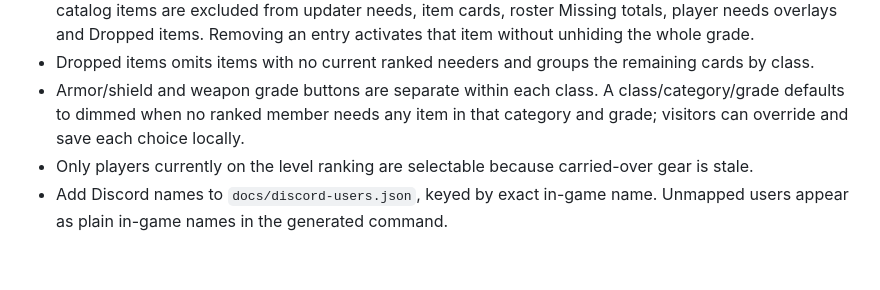
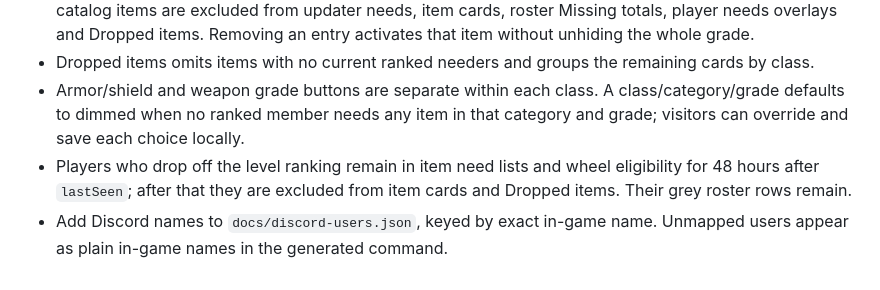
Before and after one commit to BernikJaka/Friends-gear, a Markdown page: CLAUDE.md, the part around the change. Rendered like a GitHub page.

Commit message:
Document 48-hour stale gear cutoff

```diff
--- a/CLAUDE.md
+++ b/CLAUDE.md
@@ -58,6 +58,6 @@ private KalOnline server (https://www.eclipsekal.com).
 - `docs/settings.json` uses `hiddenItems` entries in `Class:col` form for item-level global hiding. Hidden catalog items are excluded from updater needs, item cards, roster Missing totals, player needs overlays and Dropped items. Removing an entry activates that item without unhiding the whole grade.
 - Dropped items omits items with no current ranked needers and groups the remaining cards by class.
 - Armor/shield and weapon grade buttons are separate within each class. A class/category/grade defaults to dimmed when no ranked member needs any item in that category and grade; visitors can override and save each choice locally.
-- Only players currently on the level ranking are selectable because carried-over gear is stale.
+- Players who drop off the level ranking remain in item need lists and wheel eligibility for 48 hours after `lastSeen`; after that they are excluded from item cards and Dropped items. Their grey roster rows remain.
 - Add Discord names to `docs/discord-users.json`, keyed by exact in-game name. Unmapped users
   appear as plain in-game names in the generated command.
```
